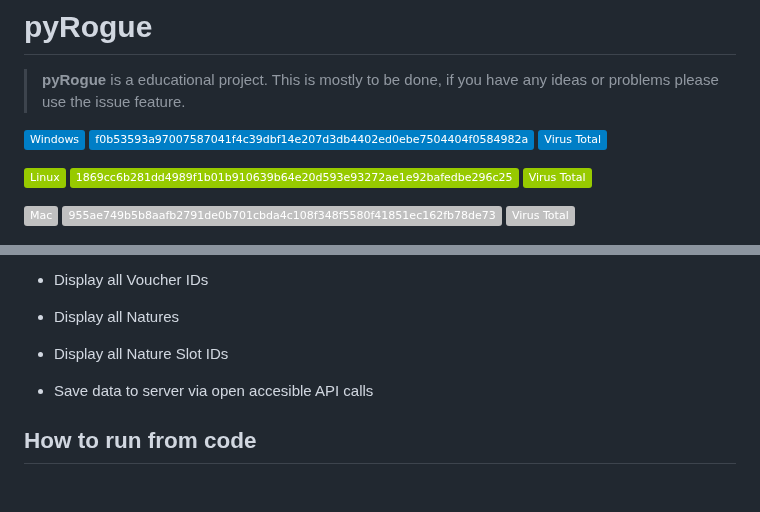
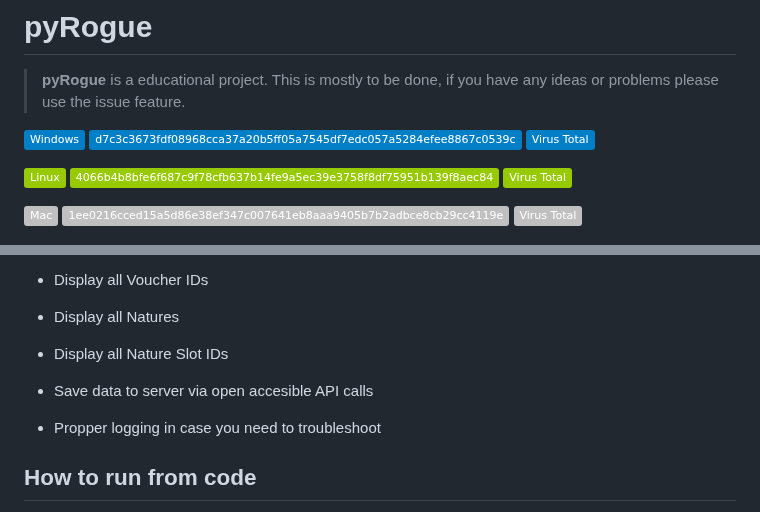
Before and after one commit to RogueEdit/pyRogue, a Markdown page: README.md, 2 parts joined by grey strips. Rendered like a GitHub page; badges without logos; blank space fills up the shorter version.

```diff
--- a/README.md
+++ b/README.md
@@ -1,11 +1,11 @@
 # pyRogue
 > **pyRogue** is a educational project. This is mostly to be done, if you have any ideas or problems please use the issue feature.
 
-[<img src="https://img.shields.io/badge/Windows-blue">](https://github.com/RogueEdit/onlineRogueEditor/releases/download/v0.1.4/pyRogue-Windows.zip) <img src="https://img.shields.io/badge/f0b53593a97007587041f4c39dbf14e207d3db4402ed0ebe7504404f0584982a-blue"> [<img src="https://img.shields.io/badge/Virus%20Total-blue">](https://www.virustotal.com/gui/file/f0b53593a97007587041f4c39dbf14e207d3db4402ed0ebe7504404f0584982a?nocache=1)
+[<img src="https://img.shields.io/badge/Windows-blue">](https://github.com/RogueEdit/onlineRogueEditor/releases/download/v0.1.5/pyRogue-v015-Windows.zip) <img src="https://img.shields.io/badge/d7c3c3673fdf08968cca37a20b5ff05a7545df7edc057a5284efee8867c0539c-blue"> [<img src="https://img.shields.io/badge/Virus%20Total-blue">](https://www.virustotal.com/gui/file/d7c3c3673fdf08968cca37a20b5ff05a7545df7edc057a5284efee8867c0539c?nocache=1)
 
-[<img src="https://img.shields.io/badge/Linux-Green">](https://github.com/RogueEdit/onlineRogueEditor/releases/download/v0.1.4/pyRogue-Linux.zip) <img src="https://img.shields.io/badge/1869cc6b281dd4989f1b01b910639b64e20d593e93272ae1e92bafedbe296c25-Green"> [<img src="https://img.shields.io/badge/Virus%20Total-Green">](https://www.virustotal.com/gui/file/1869cc6b281dd4989f1b01b910639b64e20d593e93272ae1e92bafedbe296c25?nocache=1)
+[<img src="https://img.shields.io/badge/Linux-Green">](https://github.com/RogueEdit/onlineRogueEditor/releases/download/v0.1.5/pyRogue-v015-Linux.zip) <img src="https://img.shields.io/badge/4066b4b8bfe6f687c9f78cfb637b14fe9a5ec39e3758f8df75951b139f8aec84-Green"> [<img src="https://img.shields.io/badge/Virus%20Total-Green">](https://www.virustotal.com/gui/file/4066b4b8bfe6f687c9f78cfb637b14fe9a5ec39e3758f8df75951b139f8aec84?nocache=1)
 
-[<img src="https://img.shields.io/badge/Mac-silver">](https://github.com/RogueEdit/onlineRogueEditor/releases/download/v0.1.4/pyRogue-MacIntel.zip) <img src="https://img.shields.io/badge/955ae749b5b8aafb2791de0b701cbda4c108f348f5580f41851ec162fb78de73-silver"> [<img src="https://img.shields.io/badge/Virus%20Total-silver">](https://www.virustotal.com/gui/file/955ae749b5b8aafb2791de0b701cbda4c108f348f5580f41851ec162fb78de73?nocache=1)
+[<img src="https://img.shields.io/badge/Mac-silver">](https://github.com/RogueEdit/onlineRogueEditor/releases/download/v0.1.5/pyRogue-v-015-MacIntel.zip) <img src="https://img.shields.io/badge/1ee0216cced15a5d86e38ef347c007641eb8aaa9405b7b2adbce8cb29cc4119e-silver"> [<img src="https://img.shields.io/badge/Virus%20Total-silver">](https://www.virustotal.com/gui/file/1ee0216cced15a5d86e38ef347c007641eb8aaa9405b7b2adbce8cb29cc4119e?nocache=1)
 
 ![Preview Image](.github/previews/main.png)
 ![Preview Image](.github/previews/tool.png)
@@ -133,6 +133,8 @@ We will not use the tool 24/7 - this means we will not see when it breaks due to
 - Display all Nature Slot IDs
 - Save data to server via open accesible API calls
 
+- Propper logging in case you need to troubleshoot
+
 ## How to run from code
  - Install python
  - Download the source code
```
